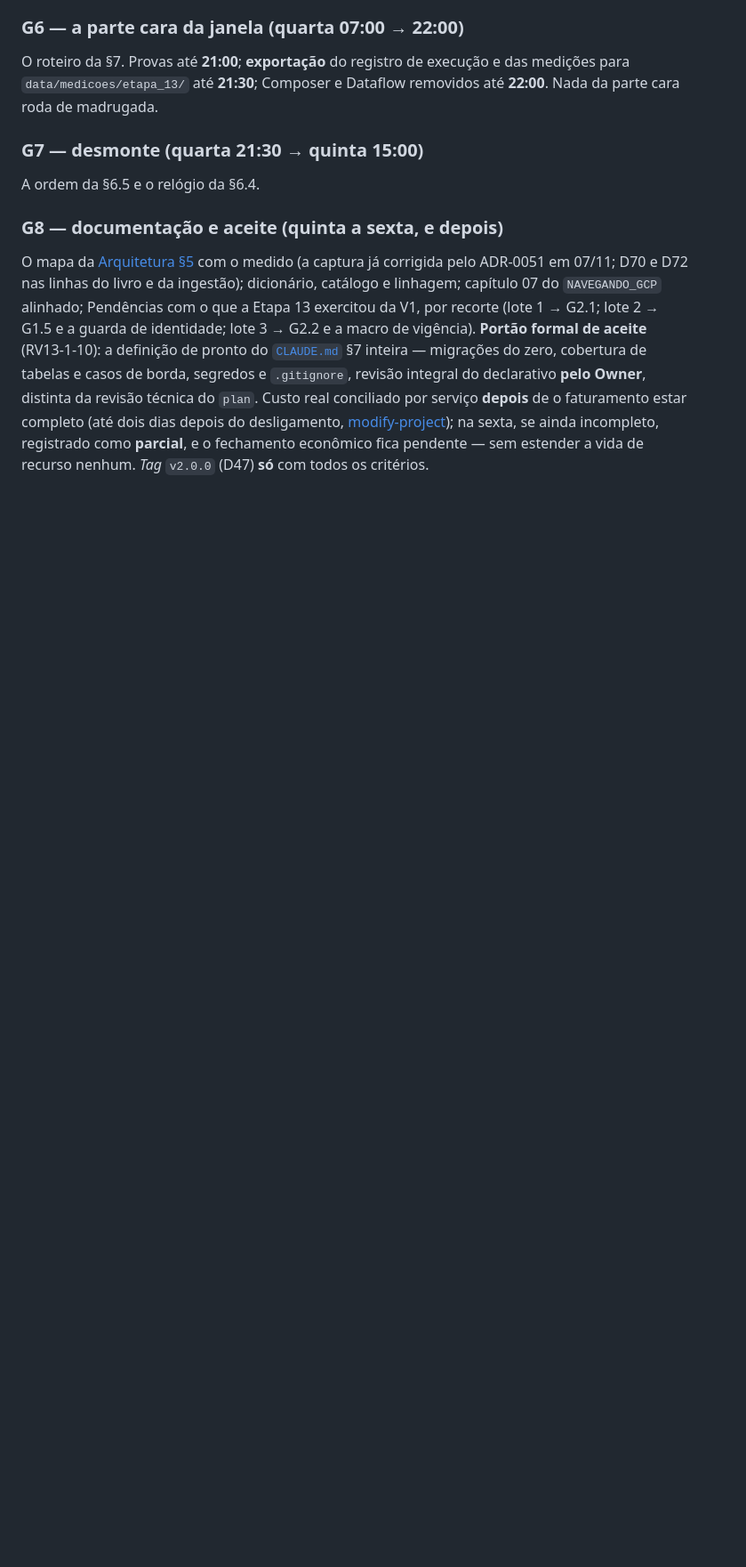
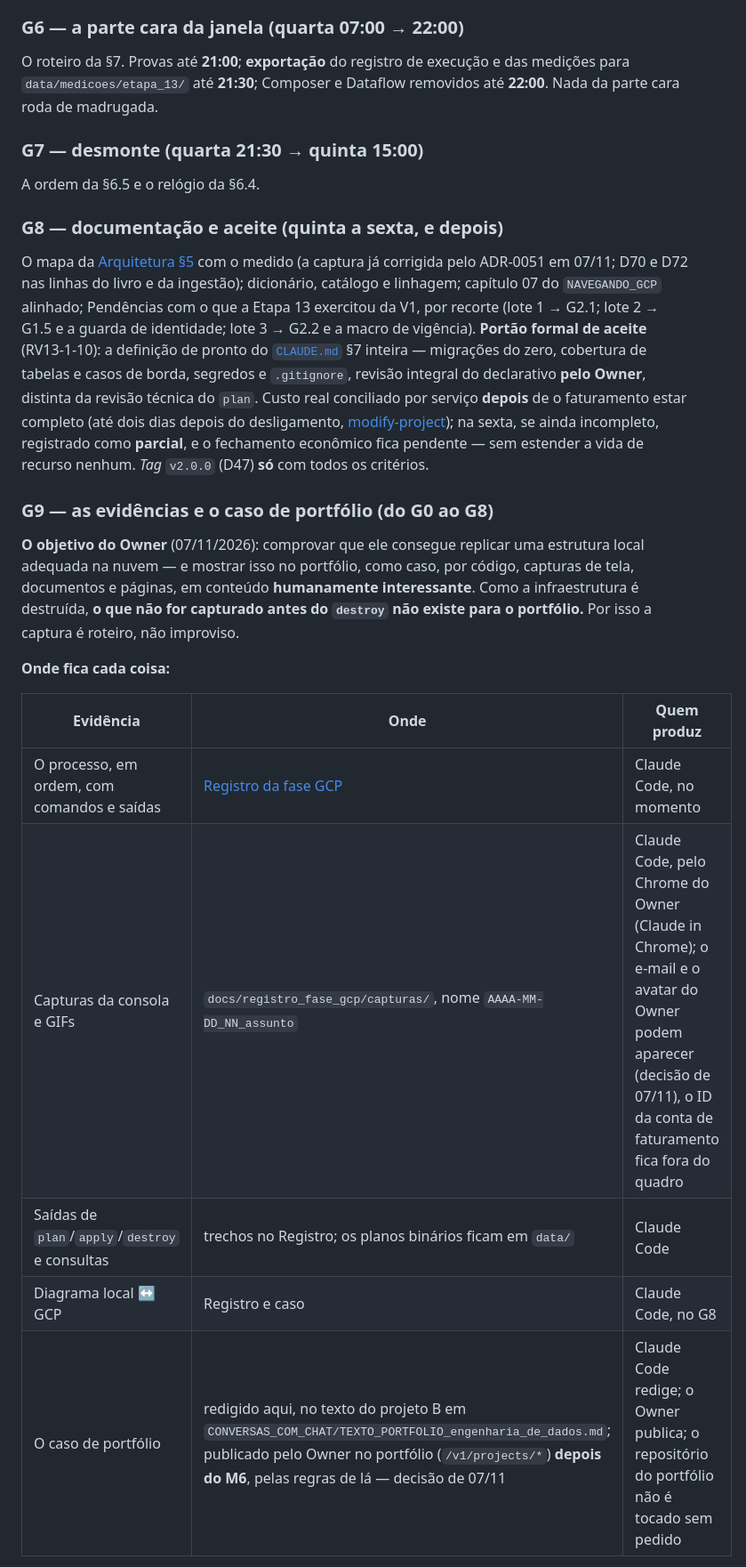
Before and after one commit to alencardoug/mvp_eng_dados_1, a Markdown page: PLANO_etapa_13.md, the part around one of its changes. Shown at 89% size. Rendered like a GitHub page; blank space fills up the shorter version.

```diff
--- a/PLANO_etapa_13.md
+++ b/PLANO_etapa_13.md
@@ -334,3 +334,21 @@ serviço **depois** de o faturamento estar completo (até dois dias depois do de
 na sexta, se ainda incompleto, registrado como **parcial**, e o fechamento econômico fica pendente
 — sem estender a vida de recurso nenhum. *Tag* `v2.0.0` (D47) **só** com todos os critérios.
 
+### G9 — as evidências e o caso de portfólio (do G0 ao G8)
+
+**O objetivo do Owner** (07/11/2026): comprovar que ele consegue replicar uma estrutura local
+adequada na nuvem — e mostrar isso no portfólio, como caso, por código, capturas de tela,
+documentos e páginas, em conteúdo **humanamente interessante**. Como a infraestrutura é destruída,
+**o que não for capturado antes do `destroy` não existe para o portfólio.** Por isso a captura é
+roteiro, não improviso.
+
+**Onde fica cada coisa:**
+
+| Evidência | Onde | Quem produz |
+|---|---|---|
+| O processo, em ordem, com comandos e saídas | [Registro da fase GCP](docs/registro_fase_gcp.md) | Claude Code, no momento |
+| Capturas da consola e GIFs | `docs/registro_fase_gcp/capturas/`, nome `AAAA-MM-DD_NN_assunto` | Claude Code, pelo Chrome do Owner (Claude in Chrome); o e-mail e o avatar do Owner podem aparecer (decisão de 07/11), o ID da conta de faturamento fica fora do quadro |
+| Saídas de `plan`/`apply`/`destroy` e consultas | trechos no Registro; os planos binários ficam em `data/` | Claude Code |
+| Diagrama local ↔ GCP | Registro e caso | Claude Code, no G8 |
+| O caso de portfólio | redigido aqui, no texto do projeto B em `CONVERSAS_COM_CHAT/TEXTO_PORTFOLIO_engenharia_de_dados.md`; publicado pelo Owner no portfólio (`/v1/projects/*`) **depois do M6**, pelas regras de lá — decisão de 07/11 | Claude Code redige; o Owner publica; o repositório do portfólio não é tocado sem pedido |
+
```
Also changed, not shown: other parts of PLANO_etapa_13.md (+33 -0 lines), docs/registro_fase_gcp.md (+19 -1 lines), docs/registro_fase_gcp/capturas/2026-11-07_01_projeto_criado.jpg (added).
